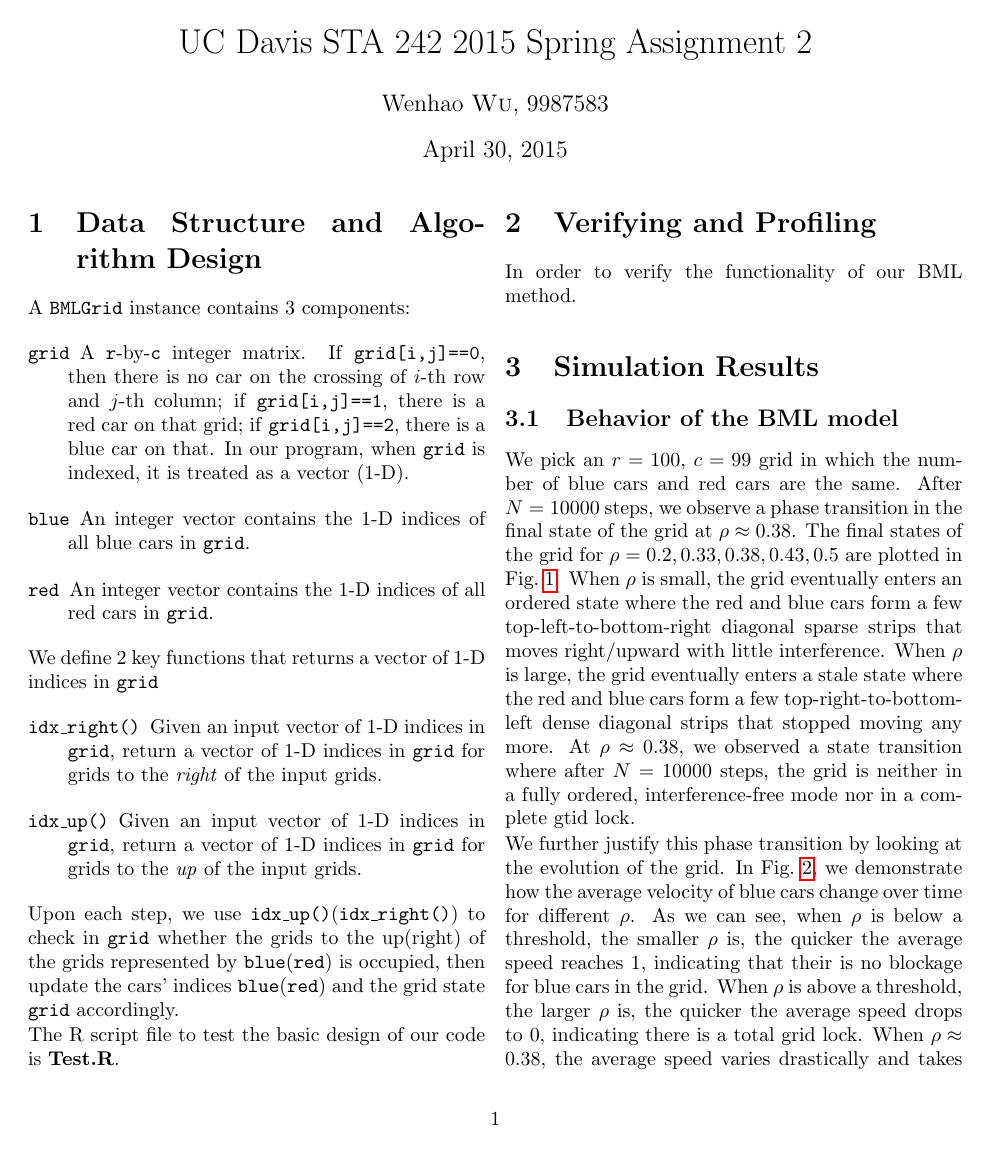
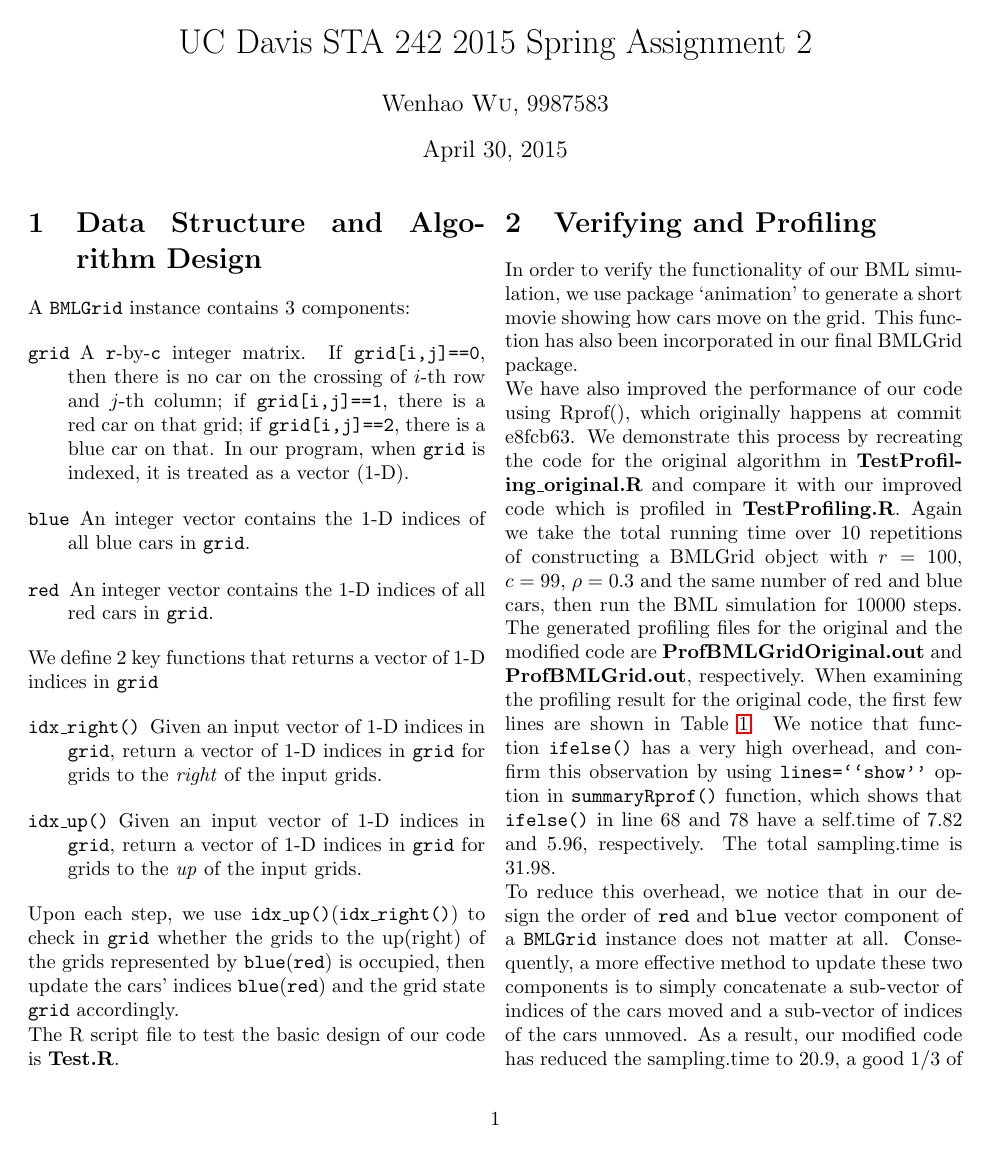
Before and after one commit to huragok/STA242HW2, a LaTeX document (report/document.tex): page 1 of 3. Compiled offline with pdfLaTeX.

Commit message:
Report completed. Ready for submission.

```diff
--- a/report/document.tex
+++ b/report/document.tex
@@ -84,4 +84,22 @@ Upon each step, we use \texttt{idx\_up()}(\texttt{idx\_right()}) to check in
 The R script file to test the basic design of our code is \textbf{Test.R}.
 
 \section{Verifying and Profiling}
-In order to verify the functionality of our BML method.
+In order to verify the functionality of our BML simulation, we use package
+`animation' to generate a short movie showing how cars move on the grid. This
+function has also been incorporated in our final BMLGrid package.
+
+We have also improved the performance of our code using Rprof(), which
+originally happens at commit e8fcb63. We demonstrate this process by recreating
+the code for the original algorithm in \textbf{TestProfiling\_original.R} and
+compare it with our improved code which is profiled in \textbf{TestProfiling.R}. Again
+we take the total running time over 10 repetitions of constructing a BMLGrid
+object with $r=100$, $c=99$, $\rho=0.3$ and the same number of red and blue
+cars, then run the BML simulation for 10000 steps. The generated profiling files
+for the original and the modified code are \textbf{ProfBMLGridOriginal.out} and
+\textbf{ProfBMLGrid.out}, respectively. When examining the profiling result for
+the original code, the first few lines are shown in Table~\ref{tab:profile_original}. We
+notice that function \texttt{ifelse()} has a very high overhead, and confirm
+this observation by using \texttt{lines=``show''} option in
+\texttt{summaryRprof()} function, which shows that \texttt{ifelse()} in line 68
+and 78 have a self.time of 7.82 and 5.96, respectively. The total sampling.time
+is 31.98.
@@ -88,18 +124,24 @@ In order to verify the functionality of our BML method.
+To reduce this overhead, we notice that in our design the order of \texttt{red}
+and \texttt{blue} vector component of a \texttt{BMLGrid} instance does not
+matter at all. Consequently, a more effective method to update these two components is to
+simply concatenate a sub-vector of indices of the cars moved and a
+sub-vector of indices of the cars unmoved. As a result, our modified code has
+reduced the sampling.time to 20.9, a good 1/3 of improvement in running speed.
 
 \section{Simulation Results}
 \subsection{Behavior of the BML model}
-We pick an $r=100$, $c=99$ grid in which the number of blue cars and red cars
+We pick a $r=100$, $c=99$ grid in which the number of blue cars and red cars
 are the same. After $N = 10000$ steps, we observe a phase transition in the
 final state of the grid at $\rho\approx 0.38$. The final states of the grid for
 $\rho = 0.2, 0.33, 0.38, 0.43, 0.5$ are plotted in Fig.~\ref{fig:final_state}.
 When $\rho$ is small, the grid eventually enters an ordered state where the red
-and blue cars form a few top-left-to-bottom-right diagonal sparse strips that
+and blue cars form a few sparse top-left-to-bottom-right diagonal strips that
 moves right/upward with little interference. When $\rho$ is large, the grid eventually
-enters a stale state where the red and blue cars form a few
-top-right-to-bottom-left dense diagonal strips that stopped moving any more. At
+enters a stale state where the red and blue cars form a few dense
+top-right-to-bottom-left diagonal strips that stopped moving any more. At
 $\rho\approx 0.38$, we observed a state transition where after $N = 10000$
 steps, the grid is neither in a fully ordered, interference-free mode nor in a
-complete gtid lock.
+complete grid lock.
 
 \begin{figure}[!t]
     \begin{minipage}[b]{0.49\linewidth}
```
Also changed, not shown: readme.md, report/document.pdf, report/document.tex (22 more changed lines).
